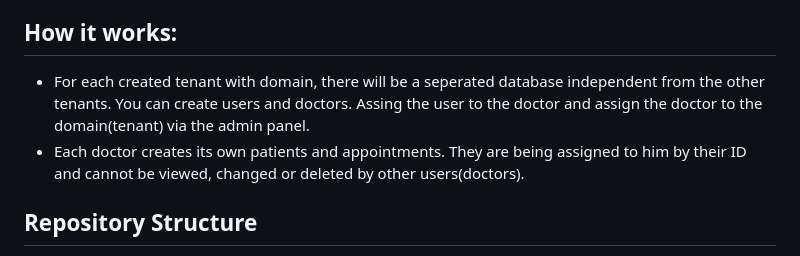
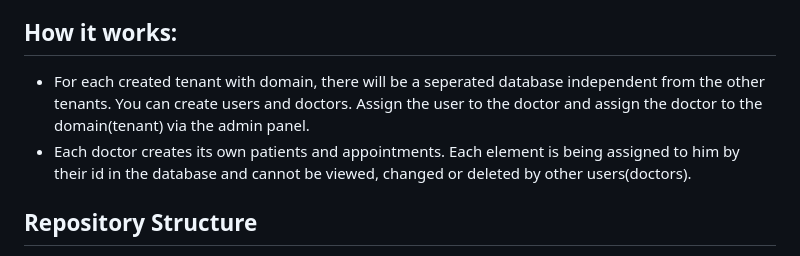
Before and after one commit to TsvetanG2/Multi-tenant-DocApp-with-independent-database-for-each-tenant-domain, a Markdown page: README.md, the part around the change. Drawn GitHub-style.

```diff
--- a/README.md
+++ b/README.md
@@ -13,8 +13,8 @@ This repository contains a multi-tenant doctor appointments application with ind
 - **Scalable and Extendable:** Built to accommodate growth and additional features.
 
 ## How it works:
-- For each created tenant with domain, there will be a seperated database independent from the other tenants. You can create users and doctors. Assing the user to the doctor and assign the doctor to the domain(tenant) via the admin panel.
-- Each doctor creates its own patients and appointments. They are being assigned to him by their ID and cannot be viewed, changed or deleted by other users(doctors).
+- For each created tenant with domain, there will be a seperated database independent from the other tenants. You can create users and doctors. Assign the user to the doctor and assign the doctor to the domain(tenant) via the admin panel.
+- Each doctor creates its own patients and appointments. Each element is being assigned to him by their id in the database and cannot be viewed, changed or deleted by other users(doctors).
 
 ## Repository Structure
 
```
